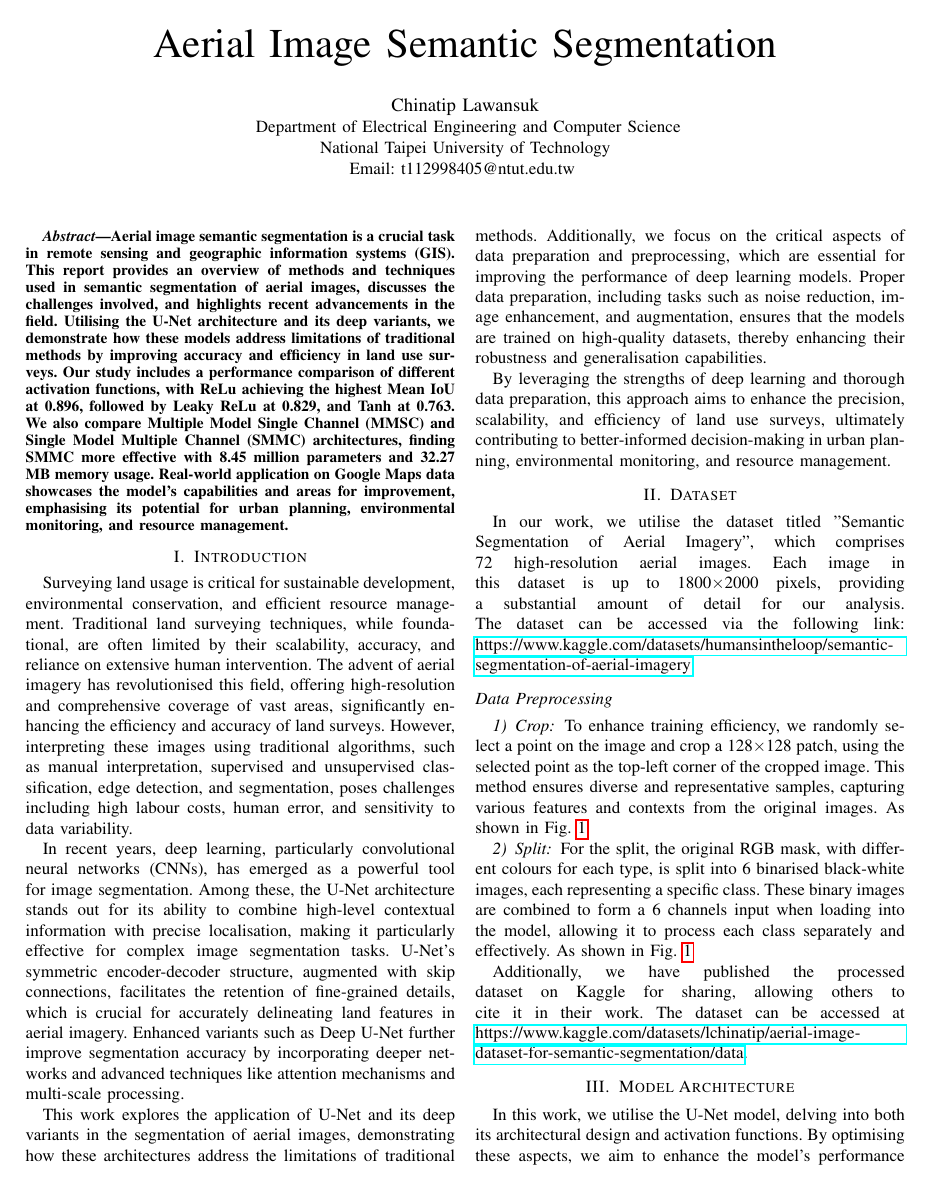
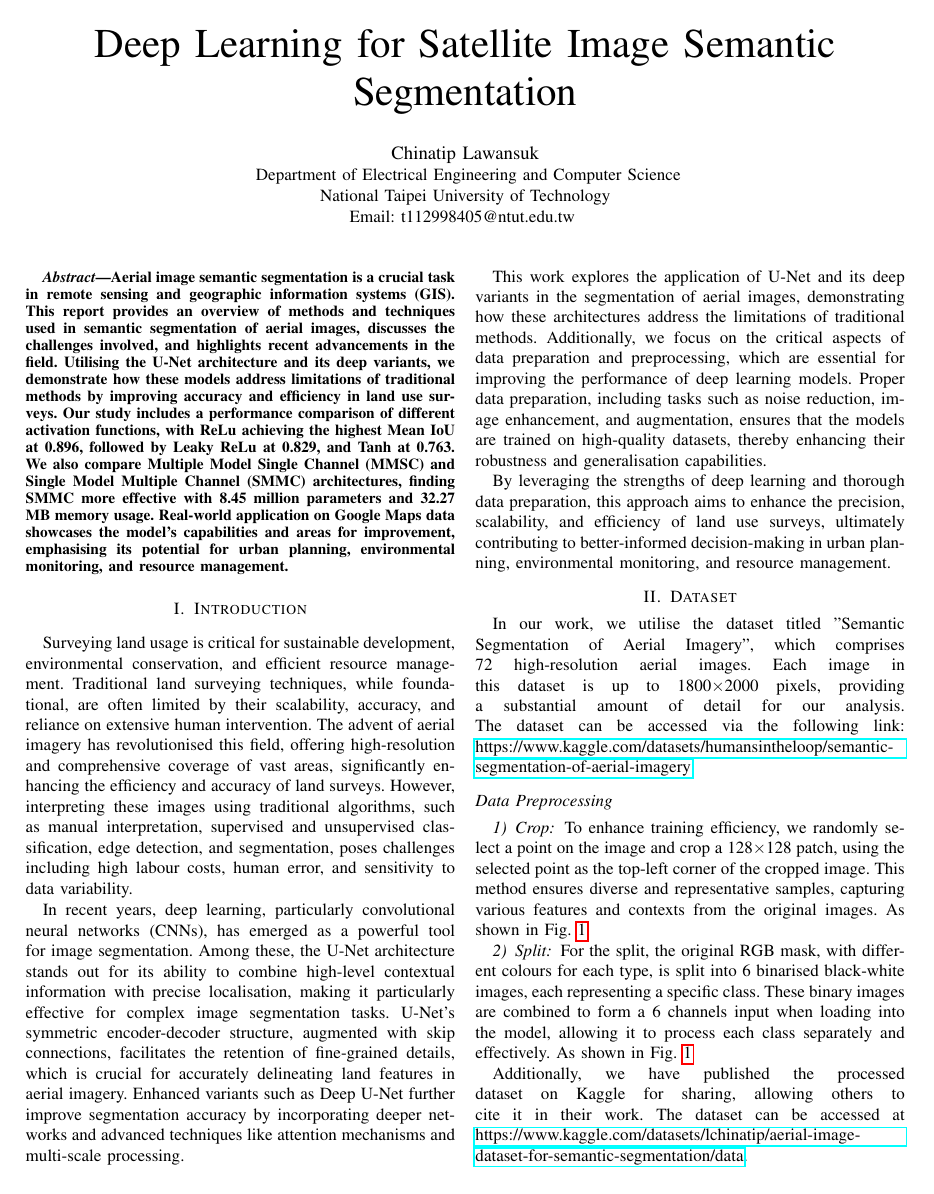
Before and after one commit to chinatip-l/aerial-image-semantic-segmentation, a LaTeX paper (report_2.tex): page 1 of 7. The pictures show the PDF file report_2.pdf that the author committed with the source.

Commit message:
finalise work and report

```diff
--- a/report_2.tex
+++ b/report_2.tex
@@ -4,7 +4,7 @@
 \usepackage{hyperref}
 \newcolumntype{Y}{>{\centering\arraybackslash}X}
 
-\title{Aerial Image Semantic Segmentation}
+\title{Deep Learning for Satellite Image Semantic Segmentation}
 \author{
     \IEEEauthorblockN{Chinatip Lawansuk}
     \IEEEauthorblockA{
@@ -251,26 +251,26 @@ In this evaluation of mean Intersection over Union (Mean IoU), the Rectified Lin
 
 \subsection{Performance on Training}
 In this work, we observed that the Rectified Linear Unit (ReLu) activation function delivered the best performance among the tested activation functions. ReLu not only facilitated faster convergence but also maintained stability throughout the training epochs. This consistency is likely due to ReLu’s inherent ability to mitigate the vanishing gradient problem, ensuring that the model learns effectively even in deep networks. As shown in \ref{fig:perf_relu}.
-\begin{figure*}[tp]
+\begin{figure}[h]
     \centering
-    \includegraphics[width=0.8\textwidth]{relu_perf.png} % Replace with your image file
+    \includegraphics[width=\columnwidth]{relu_perf.png} % Replace with your image file
     \caption{MeanIoU over Training Epoch for ReLu}
     \label{fig:perf_relu}
-\end{figure*}
+\end{figure}
 On the other hand, the Leaky Rectified Linear Unit (Leaky ReLu) showed a slightly slower convergence compared to ReLu. Although it addressed the "dying ReLu" problem by allowing a small, non-zero gradient when the input is negative, this modification did not translate into faster learning. Despite this, Leaky ReLu performed reasonably well and maintained a relatively stable mean Intersection over Union (Mean IoU) metric, although not as consistently as ReLu. As shown in \ref{fig:perf_leaky}.
-\begin{figure*}[tp]
+\begin{figure}[!t]
     \centering
-    \includegraphics[width=0.8\textwidth]{leaky_perf.png} % Replace with your image file
+    \includegraphics[width=\columnwidth]{leaky_perf.png} % Replace with your image file
     \caption{MeanIoU over Training Epoch for LeakyReLu}
     \label{fig:perf_leaky}
-\end{figure*}
+\end{figure}
 Conversely, the tanh activation function gave the poorest performance in our tests. Tanh not only converged the slowest but also showed significant inconsistency throughout the training process. The Mean IoU for tanh fluctuated dramatically, alternately rising and dropping sharply across epochs. This volatility suggests that tanh struggles to maintain a stable learning trajectory, possibly due to its outputs saturating at large values, which worsen the vanishing gradient problem. As shown in \ref{fig:perf_tanh}.
-\begin{figure*}[htbp]
+\begin{figure}[!t]
     \centering
-    \includegraphics[width=0.8\textwidth]{tanh_perf.png} % Replace with your image file
+    \includegraphics[width=\columnwidth]{tanh_perf.png} % Replace with your image file
     \caption{MeanIoU over Training Epoch for tanh}
     \label{fig:perf_tanh}
-\end{figure*}
+\end{figure}
 
 Both Leaky ReLu and tanh demonstrated inconsistency in their Mean IoU metrics during the training epochs. Unlike ReLu, whose performance was consistently robust, Leaky ReLu and tanh alternately rose and fell in their Mean IoU, indicating unstable learning dynamics. This instability can hinder the overall effectiveness of the model, making these activation functions less desirable.
 
@@ -283,15 +283,15 @@ Both Leaky ReLu and tanh demonstrated inconsistency in their Mean IoU metrics du
 
 In this work, we employed the ReLu model with real images sourced from Google Maps, using the Google Maps API. We tested the model on three locations: Shezi District, Abu Dhabi, and another diverse location. Shezi District, with its urban landscape surrounded by small forest areas and a river, presented a varied environment. Abu Dhabi's arid land adjacent to a river provided a stark contrast. The results indicated that the model effectively segmented major areas such as roads, water bodies, and vegetation. However, it struggled with high-detail classes like buildings, leading to segmentation errors. This discrepancy is likely due to the differing characteristics of buildings in Abu Dhabi and Shezi District, highlighting the model's limited tolerance to highly varied data. These findings suggest that while the model performs well overall, improvements are needed to enhance its accuracy for detailed structures across diverse landscapes.
 
-\begin{figure*}[p!]
+\begin{figure*}[!h]
     \centering
-    \begin{subfigure}[t]{\textwidth}
+    \begin{subfigure}[h]{\textwidth}
         \centering
         \includegraphics[width=\textwidth]{gmaps.png}
         \caption{Prediction Result From Shezi area}
         \label{fig:shezi}
     \end{subfigure}
-    \begin{subfigure}[t]{\textwidth}
+    \begin{subfigure}[h]{\textwidth}
         \centering
         \includegraphics[width=\textwidth]{gmaps2.png}
         \caption{Prediction Result for Abu Dhabi}
```
Also changed, not shown: report_2.pdf, 1 other file.
